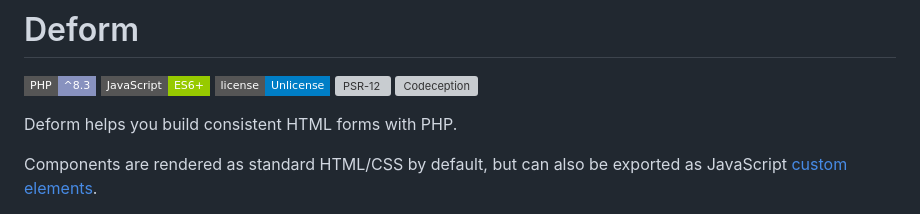
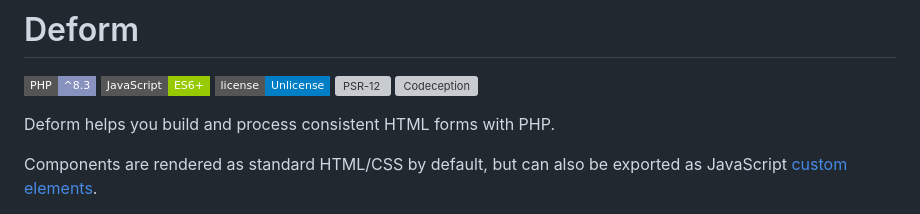
Before and after one commit to DougallWinship/deform, a Markdown page: README.md, the part around the change. Rendered like a GitHub page; badges without logos; grey boxes are pictures that could not be loaded.

```diff
--- a/README.md
+++ b/README.md
@@ -7,7 +7,7 @@
 [![PSR-12](https://img.shields.io/github/actions/workflow/status/DougallWinship/deform/phpcs.yml?branch=master&label=PSR-12&style=flat-square)](https://github.com/DougallWinship/deform/actions/workflows/phpcs.yml)
 [![Codeception](https://img.shields.io/github/actions/workflow/status/DougallWinship/deform/codeception.yml?branch=master&label=Codeception&style=flat-square)](https://github.com/DougallWinship/deform/actions/workflows/codeception.yml)
 
-Deform helps you build consistent HTML forms with PHP.
+Deform helps you build and process consistent HTML forms with PHP.
 
 Components are rendered as standard HTML/CSS by default, but can also be exported as JavaScript
 [custom elements](https://developer.mozilla.org/en-US/docs/Web/API/Web_components/Using_custom_elements).
```
